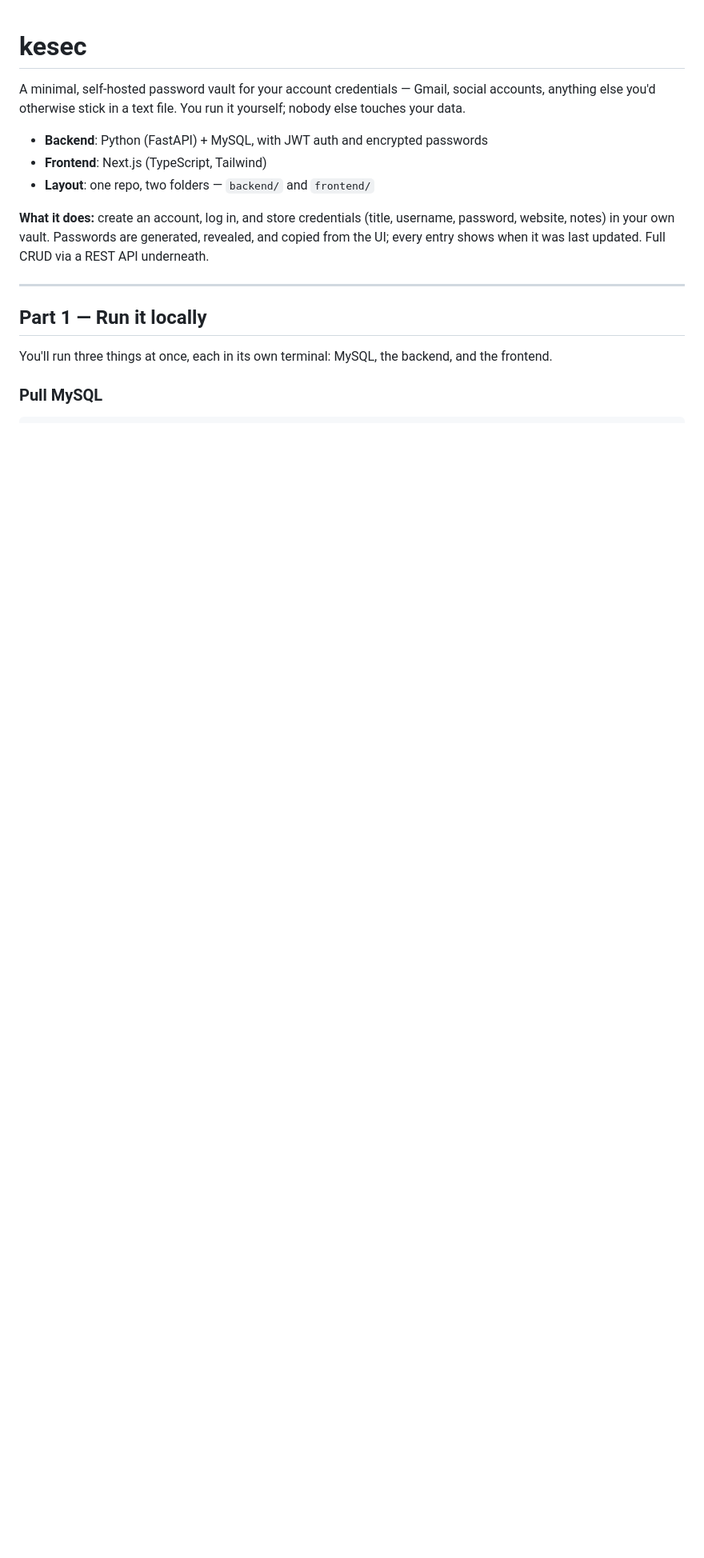
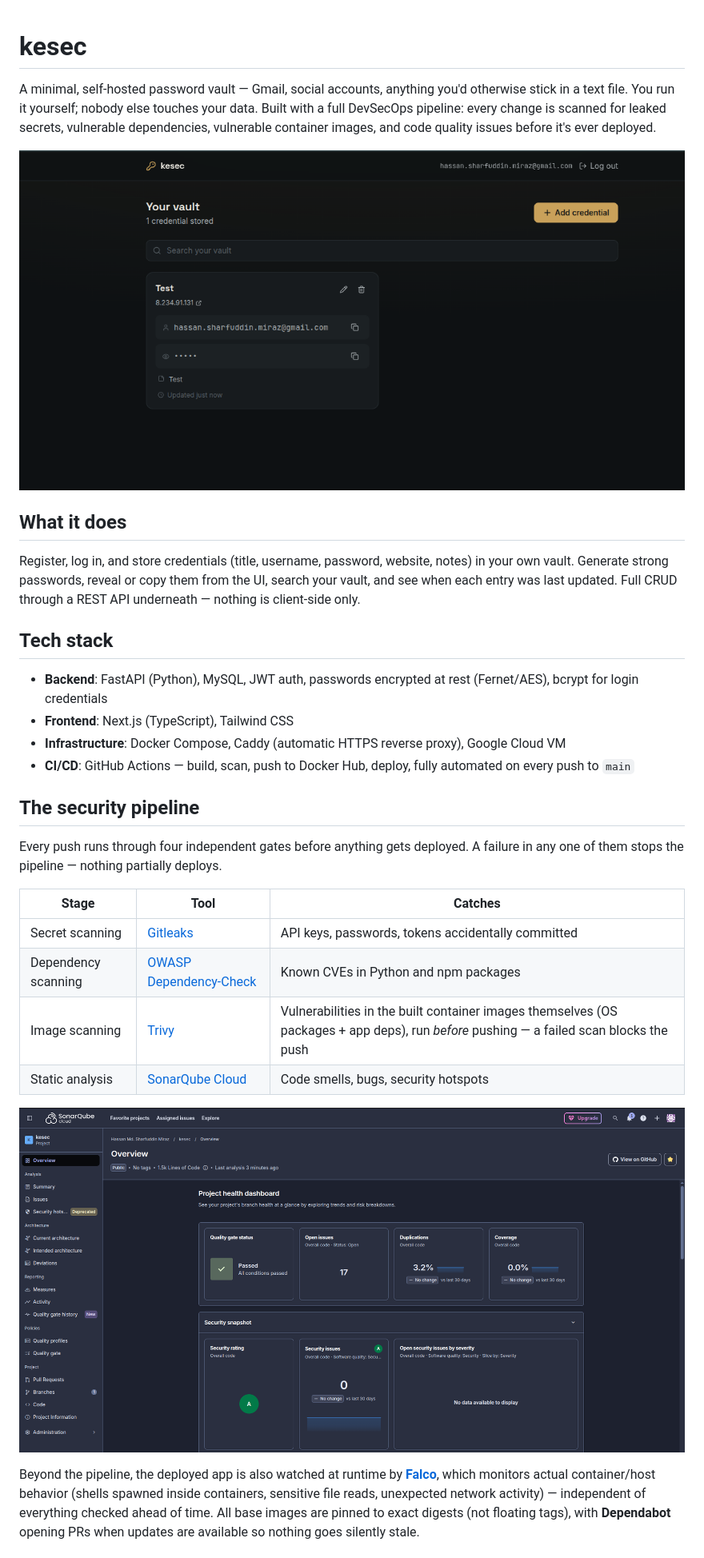
Before and after one commit to hmsmiraz/kesec, a Markdown page: README.md, the part around one of its changes. Shown at 80% size. Drawn GitHub-style; pictures changed too: Images/SOnarqube.png (added), Images/UI.png (added); blank space fills up the shorter version.

Commit message:
docs: rewrite README with screenshots and full pipeline overview

```diff
--- a/README.md
+++ b/README.md
@@ -1,17 +1,32 @@
 # kesec
 
-A minimal, self-hosted password vault for your account credentials — Gmail, social accounts, anything else you'd otherwise stick in a text file. You run it yourself; nobody else touches your data.
+A minimal, self-hosted password vault — Gmail, social accounts, anything you'd otherwise stick in a text file. You run it yourself; nobody else touches your data. Built with a full DevSecOps pipeline: every change is scanned for leaked secrets, vulnerable dependencies, vulnerable container images, and code quality issues before it's ever deployed.
 
-- **Backend**: Python (FastAPI) + MySQL, with JWT auth and encrypted passwords
-- **Frontend**: Next.js (TypeScript, Tailwind)
-- **Layout**: one repo, two folders — `backend/` and `frontend/`
+![kesec login screen](Images/UI.png)
 
-**What it does:** create an account, log in, and store credentials (title, username, password, website, notes) in your own vault. Passwords are generated, revealed, and copied from the UI; every entry shows when it was last updated. Full CRUD via a REST API underneath.
+## What it does
 
----
+Register, log in, and store credentials (title, username, password, website, notes) in your own vault. Generate strong passwords, reveal or copy them from the UI, search your vault, and see when each entry was last updated. Full CRUD through a REST API underneath — nothing is client-side only.
 
-## Part 1 — Run it locally
+## Tech stack
 
-You'll run three things at once, each in its own terminal: MySQL, the backend, and the frontend.
+- **Backend**: FastAPI (Python), MySQL, JWT auth, passwords encrypted at rest (Fernet/AES), bcrypt for login credentials
+- **Frontend**: Next.js (TypeScript), Tailwind CSS
+- **Infrastructure**: Docker Compose, Caddy (automatic HTTPS reverse proxy), Google Cloud VM
+- **CI/CD**: GitHub Actions — build, scan, push to Docker Hub, deploy, fully automated on every push to `main`
 
-### Pull MySQL
+## The security pipeline
+
+Every push runs through four independent gates before anything gets deployed. A failure in any one of them stops the pipeline — nothing partially deploys.
+
+| Stage | Tool | Catches |
+|---|---|---|
+| Secret scanning | [Gitleaks](https://github.com/gitleaks/gitleaks) | API keys, passwords, tokens accidentally committed |
+| Dependency scanning | [OWASP Dependency-Check](https://owasp.org/www-project-dependency-check/) | Known CVEs in Python and npm packages |
+| Image scanning | [Trivy](https://trivy.dev/) | Vulnerabilities in the built container images themselves (OS packages + app deps), run *before* pushing — a failed scan blocks the push |
+| Static analysis | [SonarQube Cloud](https://sonarcloud.io/) | Code smells, bugs, security hotspots |
+
+![SonarCloud quality gate passing](Images/SOnarqube.png)
+
+Beyond the pipeline, the deployed app is also watched at runtime by **[Falco](https://falco.org/)**, which monitors actual container/host behavior (shells spawned inside containers, sensitive file reads, unexpected network activity) — independent of everything checked ahead of time. All base images are pinned to exact digests (not floating tags), with **Dependabot** opening PRs when updates are available so nothing goes silently stale.
+
```
Also changed, not shown: other parts of README.md (+25 -172 lines).
